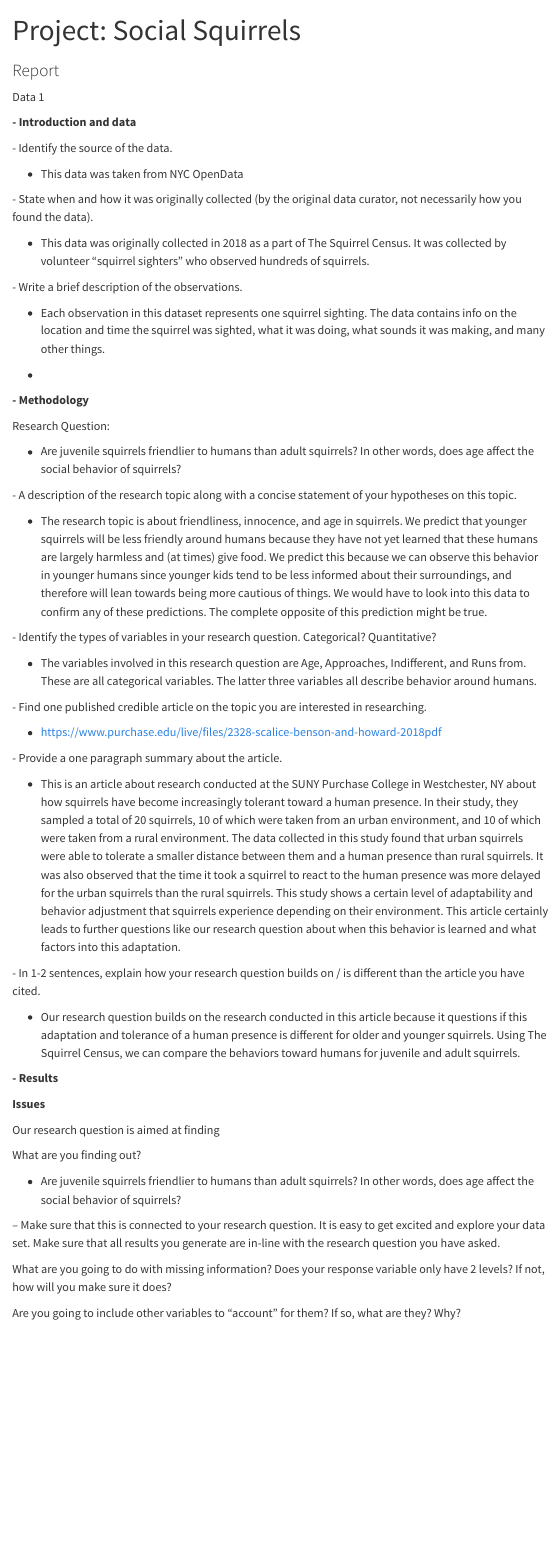
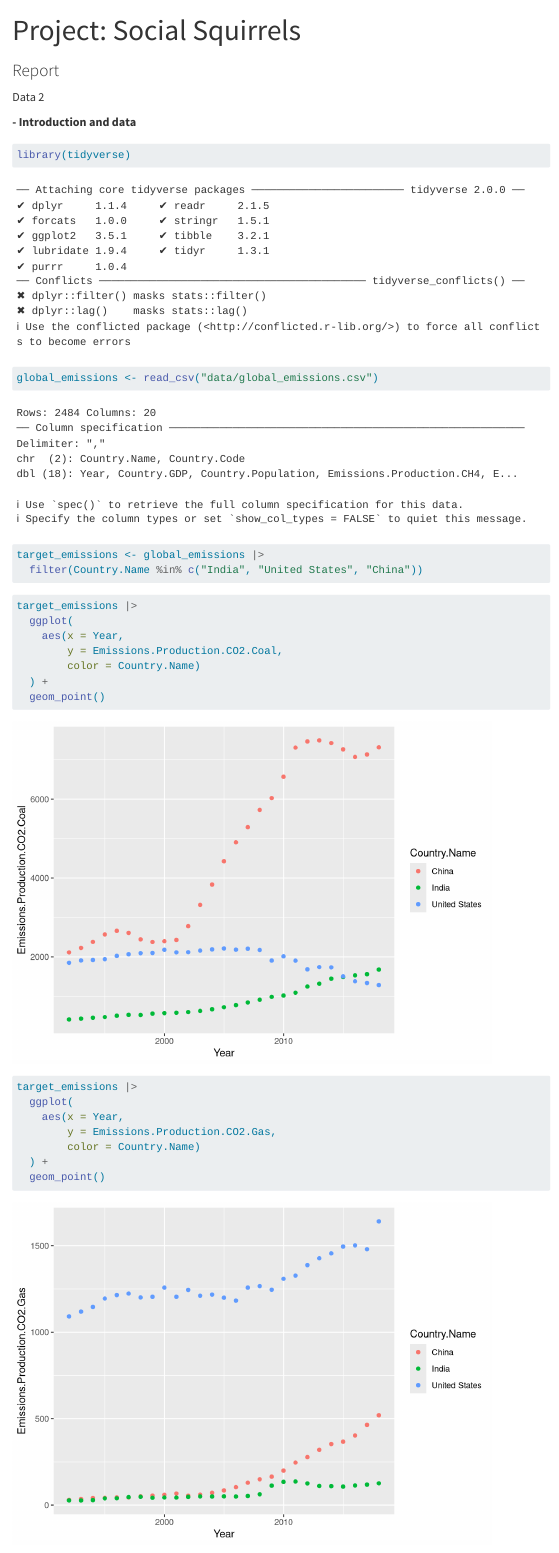
Before and after one commit to sta199-s23-2/project-data-dudes, a Quarto document (report.qmd): the page in a window 1100 px wide, from its top. Rendered offline with R 4.5, knitr and Pandoc in place of Quarto, with nearby package versions; menus at the side of the page are left out.

Commit message:
added code!

````diff
--- a/report.qmd
+++ b/report.qmd
@@ -7,53 +7,50 @@ execute:
   echo: true
 ---
 
-Data 1
+Data 2
 
 **- Introduction and data**
 
-\- Identify the source of the data.
-
--   This data was taken from NYC OpenData
-
-\- State when and how it was originally collected (by the original data curator, not necessarily how you found the data).
-
--   This data was originally collected in 2018 as a part of The Squirrel Census. It was collected by volunteer "squirrel sighters" who observed hundreds of squirrels.
-
-\- Write a brief description of the observations.
-
--   Each observation in this dataset represents one squirrel sighting. The data contains info on the location and time the squirrel was sighted, what it was doing, what sounds it was making, and many other things.
-
--
-
-**- Methodology**
-
-Research Question:
-
--   Are juvenile squirrels friendlier to humans than adult squirrels? In other words, does age affect the social behavior of squirrels?
-
-\- A description of the research topic along with a concise statement of your hypotheses on this topic.
-
--   The research topic is about friendliness, innocence, and age in squirrels. We predict that younger squirrels will be less friendly around humans because they have not yet learned that these humans are largely harmless and (at times) give food. We predict this because we can observe this behavior in younger humans since younger kids tend to be less informed about their surroundings, and therefore will lean towards being more cautious of things. We would have to look into this data to confirm any of these predictions. The complete opposite of this prediction might be true.
-
-\- Identify the types of variables in your research question. Categorical? Quantitative?
-
--   The variables involved in this research question are Age, Approaches, Indifferent, and Runs from. These are all categorical variables. The latter three variables all describe behavior around humans.
+```{r}
+library(tidyverse)
+```
 
 
-\- Find one published credible article on the topic you are interested in researching.
+```{r}
+global_emissions <- read_csv("data/global_emissions.csv")
+```
 
--   https://www.purchase.edu/live/files/2328-scalice-benson-and-howard-2018pdf
+```{r}
+#| label: filter-data
 
-\- Provide a one paragraph summary about the article.
+target_emissions <- global_emissions |>
+  filter(Country.Name %in% c("India", "United States", "China"))
+```
 
--   This is an article about research conducted at the SUNY Purchase College in Westchester, NY about how squirrels have become increasingly tolerant toward a human presence. In their study, they sampled a total of 20 squirrels, 10 of which were taken from an urban environment, and 10 of which were taken from a rural environment. The data collected in this study found that urban squirrels were able to tolerate a smaller distance between them and a human presence than rural squirrels. It was also observed that the time it took a squirrel to react to the human presence was more delayed for the urban squirrels than the rural squirrels. This study shows a certain level of adaptability and behavior adjustment that squirrels experience depending on their environment. This article certainly leads to further questions like our research question about when this behavior is learned and what factors into this adaptation.
+```{r}
+#| label: scatterplot-coal
 
-\- In 1-2 sentences, explain how your research question builds on / is different than the article you have cited.
+target_emissions |>
+  ggplot(
+    aes(x = Year,
+        y = Emissions.Production.CO2.Coal,
+        color = Country.Name)
+  ) +
+  geom_point()
+```
 
--   Our research question builds on the research conducted in this article because it questions if this adaptation and tolerance of a human presence is different for older and younger squirrels. Using The Squirrel Census, we can compare the behaviors toward humans for juvenile and adult squirrels.
+```{r}
+#| label: scatterplot-gas
 
-**- Results**
+target_emissions |>
+  ggplot(
+    aes(x = Year,
+        y = Emissions.Production.CO2.Gas,
+        color = Country.Name)
+  ) +
+  geom_point()
+```
 
-**Issues**
+```{r}
+#| label: scatterplot-oil
 
-Our research question is aimed at finding
@@ -60,4 +65,4 @@ Our research question is aimed at finding
 
-What are you finding out?
+```{r}
+#| label: mean-coal
 
--   Are juvenile squirrels friendlier to humans than adult squirrels? In other words, does age affect the social behavior of squirrels?
@@ -64,4 +73,4 @@ What are you finding out?
 
--- Make sure that this is connected to your research question. It is easy to get excited and explore your data set. Make sure that all results you generate are in-line with the research question you have asked.
+```{r}
+#| label: mean-gas
 
-What are you going to do with missing information? Does your response variable only have 2 levels? If not, how will you make sure it does?
@@ -68,2 +81 @@ What are you going to do with missing information? Does your response variable o
 
-Are you going to include other variables to "account" for them? If so, what are they? Why?
````
Also changed, not shown: report.qmd (23 more changed lines), 1 other file.
